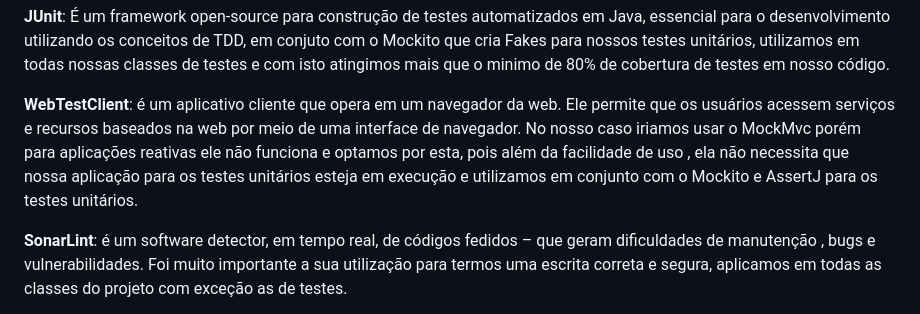
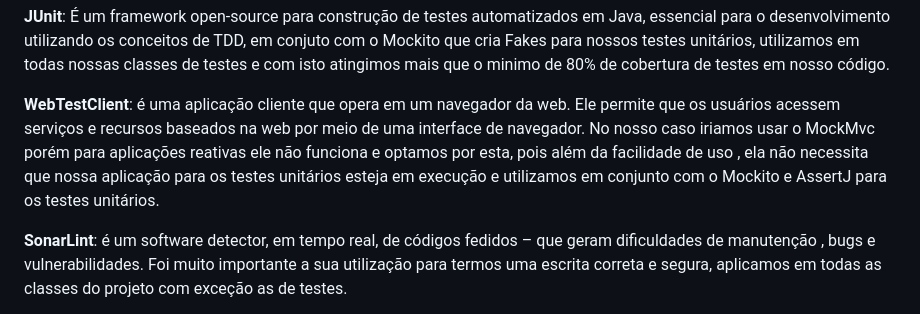
Before and after one commit to ArleiPacanaro/FiapVideos, a Markdown page: README.md, the part around the change. GitHub-like rendering.

```diff
--- a/README.md
+++ b/README.md
@@ -37,7 +37,7 @@
 <p><b>Spring WebFlux</b>: Foi um requisito técnico definido no escopo do projeto, porém é fantástico desenvolver aplicação fora do padrão convencional onde temos um fluxo bloqueante que espera as ações acontecerem para liberar aquele recurso da thread, ao passo que no fluxo não bloqueante após a requisição a thread já é liberada e  o Web Flux faz todo o controle para a resposta, quebrando paradigma da programação convencional, existe um manifesto para ser assinado, sugerimos que todos pesquisem mais sobre o tema assinem.</p>
 <p><b>MongoDB</b>: É um dos bancos que suportam a programação reativa, como Cassandra e Redis. Porém além disso já usamos em projetos anteriores e se trata de um banco NOSQL , ou seja, que gerencia Documentos e não tabelas relacionais como as utilizadas nos conceitos mais difundidos, em nosso projeto anterior, expusemos diversas vantagens e desvantagens como o conceito de ACID para banco de dados, mas  as vantagens em nosso modo de ver possuem um peso maior na nossa decisão, entre elas destacamos a escalabilidade horizontal com clusters que nos deixou verdadeiramente encantados. Na nossa aplicação usamos o Atlas MongoDB que é uma Cloud e podemos optar por diversas formas de utilização dos recursos computacionais como ServerLess, backups e até a escalabilidade de forma automática, nos testes integrados que implementamos poderiamos ter usado um banco em memória, mas optamos pelo MongoDB para uma garantia mais efetiva dos testes e neste caso usamos uma imagem docker, sem a necessidade de instalação client.</p>
 <p><b>JUnit</b>: É um framework open-source para construção de testes automatizados em Java, essencial para o desenvolvimento utilizando os conceitos de TDD, em conjuto com o Mockito que cria Fakes para nossos testes unitários, utilizamos em todas nossas classes de testes e com isto atingimos mais que o minimo de 80% de cobertura de testes em nosso código.</p>
-<p><b>WebTestClient</b>: é um aplicativo cliente que opera em um navegador da web. Ele permite que os usuários acessem serviços e recursos baseados na web por meio de uma interface de navegador. No nosso caso iriamos usar o MockMvc porém para aplicações reativas ele não funciona e optamos por esta, pois além da facilidade de uso , ela não necessita que nossa aplicação para os testes unitários esteja em execução e utilizamos em conjunto com o Mockito e AssertJ para os testes unitários.</p>
+<p><b>WebTestClient</b>: é uma aplicação cliente que opera em um navegador da web. Ele permite que os usuários acessem serviços e recursos baseados na web por meio de uma interface de navegador. No nosso caso iriamos usar o MockMvc porém para aplicações reativas ele não funciona e optamos por esta, pois além da facilidade de uso , ela não necessita que nossa aplicação para os testes unitários esteja em execução e utilizamos em conjunto com o Mockito e AssertJ para os testes unitários.</p>
 <p><b>SonarLint</b>: é um software detector, em tempo real, de códigos fedidos – que geram dificuldades de manutenção , bugs  e vulnerabilidades. Foi muito importante a sua utilização para termos uma escrita correta e segura, aplicamos em todas as classes do projeto com exceção as de testes. </p>
 <p><b>CheckStyle</b>: é um analisador estático de código para checar se o código fonte está de acordo com as regras de codificação, este software nos ajudou a atendermos os requisitos da utilização de boas práticas em nosso código.</p>
 
```
